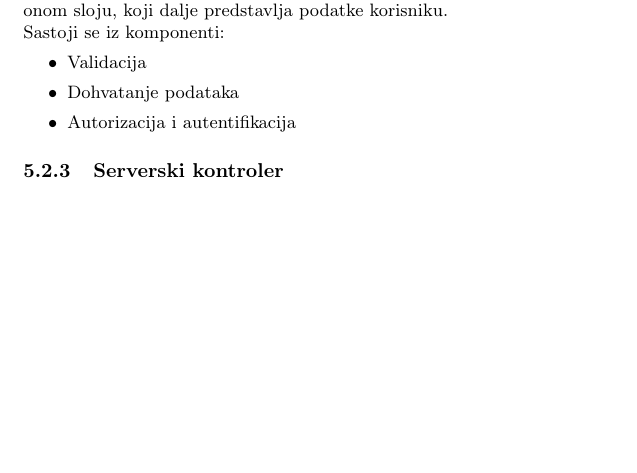
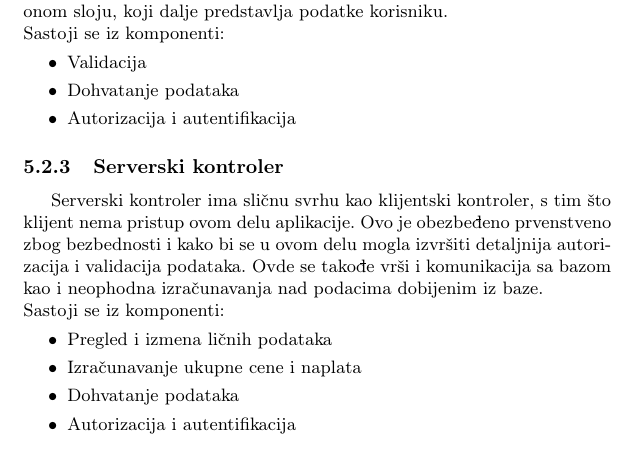
Before and after one commit to milicagaljak/ISZaDumaGroup, a LaTeX document (docs/main.tex): part of page 35 of 35 before the commit and part of page 35 of 36 after it, cut so that both start at the same text, the shorter picture padded with empty space. Compiled offline with pdfLaTeX.

Commit message:
Opis serverskog kontrolera

```diff
--- a/docs/main.tex
+++ b/docs/main.tex
@@ -1216,7 +1216,16 @@ Sastoji se iz komponenti:
 
 
 \subsubsection{Serverski kontroler}
-..........................
+
+Serverski kontroler ima sličnu svrhu kao klijentski kontroler, s tim što klijent nema pristup ovom delu aplikacije. Ovo je obezbeđeno prvenstveno zbog bezbednosti i kako bi se u ovom delu mogla izvršiti detaljnija autorizacija i validacija podataka. Ovde se takođe vrši i komunikacija sa bazom kao i neophodna izračunavanja nad podacima dobijenim iz baze.
+\newline
+Sastoji se iz komponenti:
+\begin{itemize}
+\item Pregled i izmena ličnih podataka
+\item Izračunavanje ukupne cene i naplata
+\item Dohvatanje podataka
+\item Autorizacija i autentifikacija
+\end{itemize}
 
 
 \subsubsection{Sloj podataka}
```
Also changed, not shown: docs/Informacioni_sistemi.pdf.
